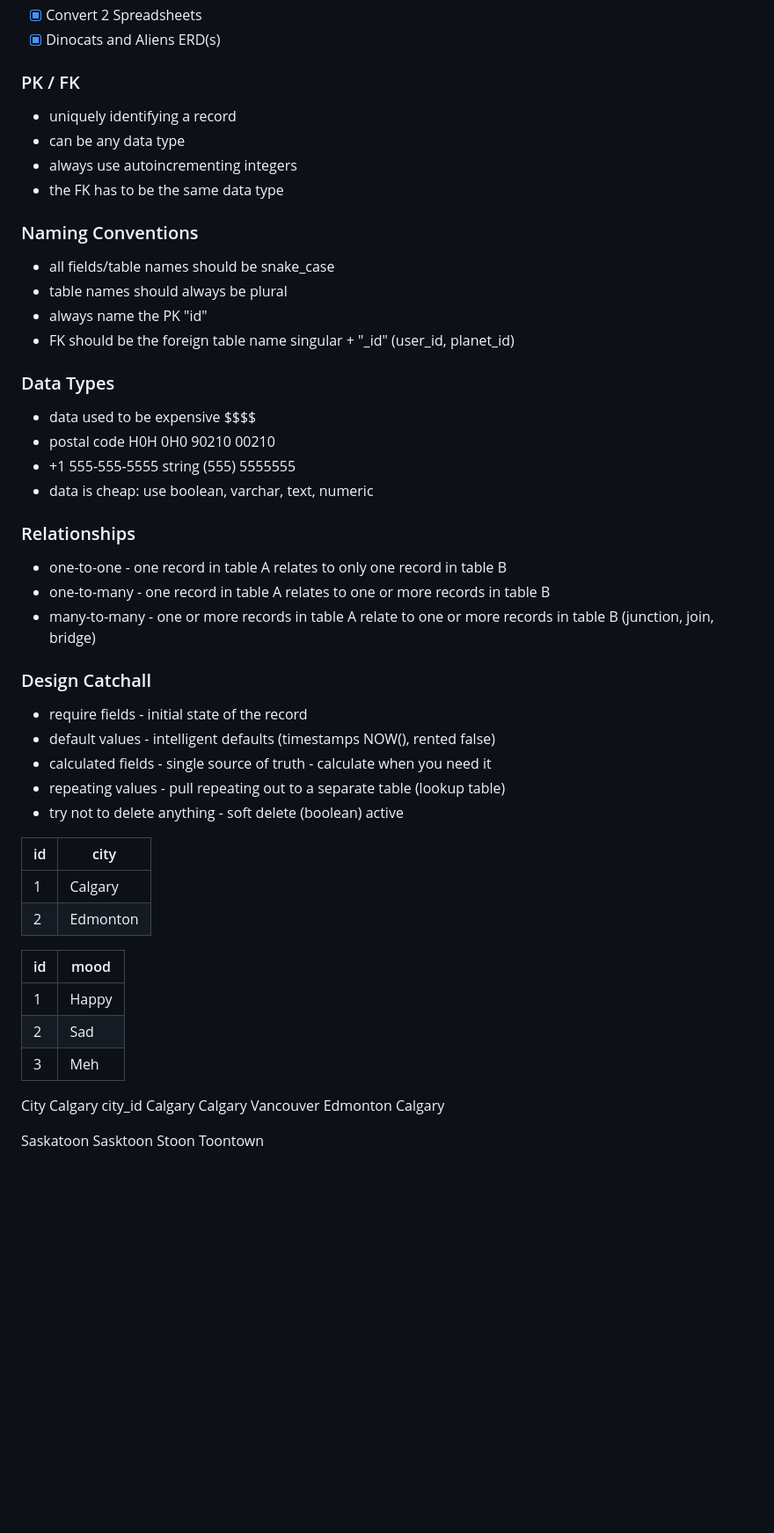
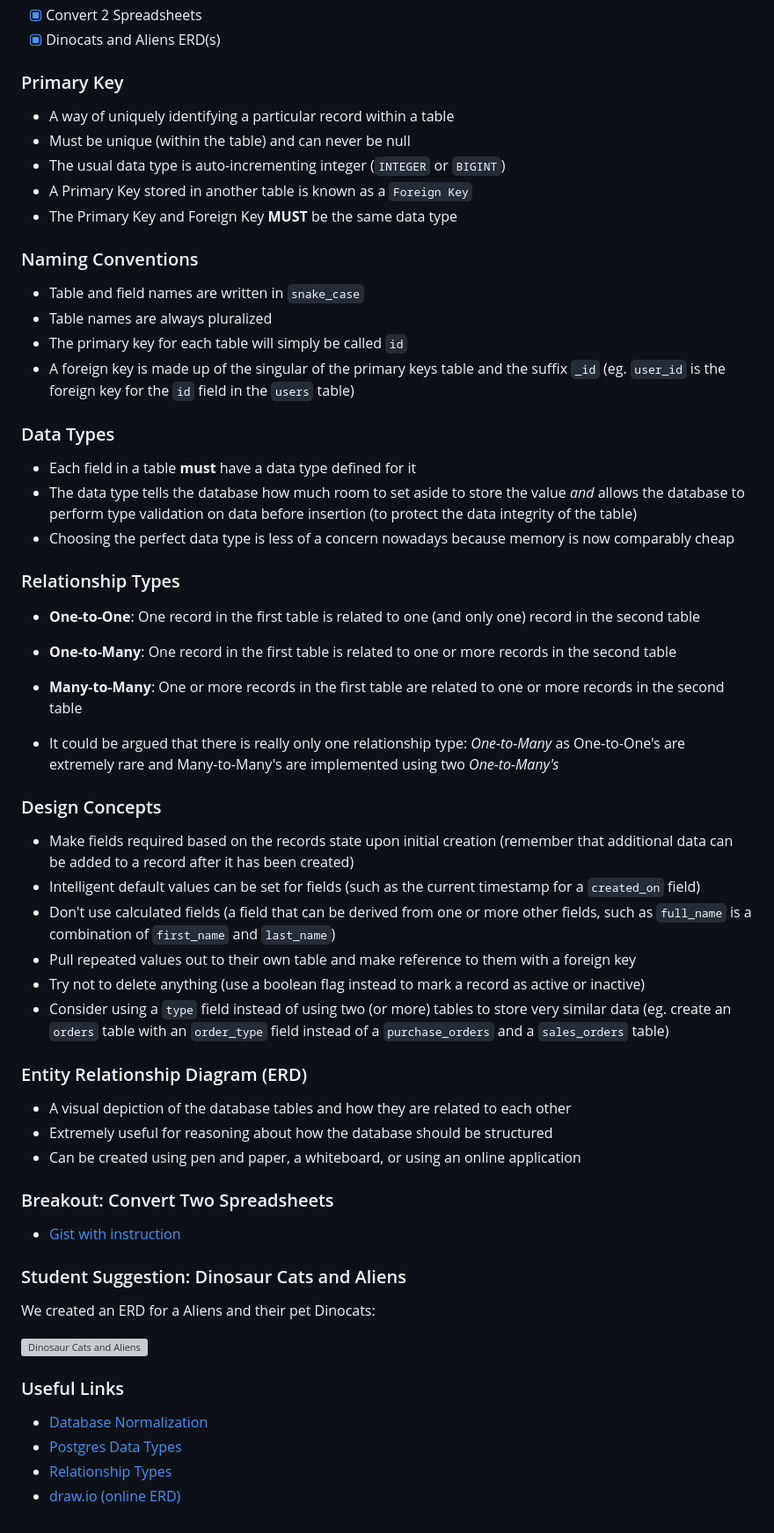
Before and after one commit to andydlindsay/mar07-2022-b, a Markdown page: w05d02/README.md, the part around the change. Shown: that part at 88% size. Drawn GitHub-style; blank space fills up the shorter version; grey boxes are pictures that could not be loaded.

Commit message:
update readme; add erd image

```diff
--- a/w05d02/README.md
+++ b/w05d02/README.md
@@ -10,57 +10,60 @@
 - [x] Convert 2 Spreadsheets
 - [x] Dinocats and Aliens ERD(s)
 
-### PK / FK
-* uniquely identifying a record
-* can be any data type
-* always use autoincrementing integers
-* the FK has to be the same data type
+### Primary Key
+
+- A way of uniquely identifying a particular record within a table
+- Must be unique (within the table) and can never be null
+- The usual data type is auto-incrementing integer (`INTEGER` or `BIGINT`)
+- A Primary Key stored in another table is known as a `Foreign Key`
+- The Primary Key and Foreign Key **MUST** be the same data type
 
 ### Naming Conventions
-* all fields/table names should be snake_case
-* table names should always be plural
-* always name the PK "id"
-* FK should be the foreign table name singular + "_id" (user_id, planet_id)
+
+- Table and field names are written in `snake_case`
+- Table names are always pluralized
+- The primary key for each table will simply be called `id`
+- A foreign key is made up of the singular of the primary keys table and the suffix `_id` (eg. `user_id` is the foreign key for the `id` field in the `users` table)
 
 ### Data Types
-* data used to be expensive $$$$
-* postal code H0H 0H0       90210 00210
-* +1 555-555-5555 string (555) 5555555
-* data is cheap: use boolean, varchar, text, numeric
 
-### Relationships
-* one-to-one - one record in table A relates to only one record in table B
-* one-to-many - one record in table A relates to one or more records in table B
-* many-to-many - one or more records in table A relate to one or more records in table B (junction, join, bridge)
+- Each field in a table **must** have a data type defined for it
+- The data type tells the database how much room to set aside to store the value _and_ allows the database to perform type validation on data before insertion (to protect the data integrity of the table)
+- Choosing the perfect data type is less of a concern nowadays because memory is now comparably cheap
 
-### Design Catchall
-* require fields - initial state of the record
-* default values - intelligent defaults (timestamps NOW(), rented false)
-* calculated fields - single source of truth - calculate when you need it
-* repeating values - pull repeating out to a separate table (lookup table)
-* try not to delete anything - soft delete (boolean) active
+### Relationship Types
 
+- **One-to-One**: One record in the first table is related to one (and only one) record in the second table
+- **One-to-Many**: One record in the first table is related to one or more records in the second table
+- **Many-to-Many**: One or more records in the first table are related to one or more records in the second table
 
-|id|city|
-|---|---|
-|1|Calgary|
-|2|Edmonton|
+- It could be argued that there is really only one relationship type: _One-to-Many_ as One-to-One's are extremely rare and Many-to-Many's are implemented using two _One-to-Many's_
 
-|id|mood|
-|---|---|
-|1|Happy|
-|2|Sad|
-|3|Meh|
+### Design Concepts
 
-City
-Calgary city_id
-Calgary
-Calgary
-Vancouver
-Edmonton
-Calgary
+- Make fields required based on the records state upon initial creation (remember that additional data can be added to a record after it has been created)
+- Intelligent default values can be set for fields (such as the current timestamp for a `created_on` field)
+- Don't use calculated fields (a field that can be derived from one or more other fields, such as `full_name` is a combination of `first_name` and `last_name`)
+- Pull repeated values out to their own table and make reference to them with a foreign key
+- Try not to delete anything (use a boolean flag instead to mark a record as active or inactive)
+- Consider using a `type` field instead of using two (or more) tables to store very similar data (eg. create an `orders` table with an `order_type` field instead of a `purchase_orders` and a `sales_orders` table)
 
-Saskatoon
-Sasktoon
-Stoon
-Toontown
+### Entity Relationship Diagram (ERD)
+
+- A visual depiction of the database tables and how they are related to each other
+- Extremely useful for reasoning about how the database should be structured
+- Can be created using pen and paper, a whiteboard, or using an online application
+
+### Breakout: Convert Two Spreadsheets
+- [Gist with instruction](https://gist.github.com/andydlindsay/20e7305e853bad7b587f294b054cf8de)
+
+### Student Suggestion: Dinosaur Cats and Aliens
+We created an ERD for a Aliens and their pet Dinocats:
+
+![Dinosaur Cats and Aliens](/dinosaurcats_v_aliens.drawio.png)
+
+### Useful Links
+* [Database Normalization](https://en.wikipedia.org/wiki/Database_normalization)
+* [Postgres Data Types](http://www.postgresqltutorial.com/postgresql-data-types/)
+* [Relationship Types](http://etutorials.org/SQL/Database+design+for+mere+mortals/Part+II+The+Design+Process/Chapter+10.+Table+Relationships/Types+of+Relationships/)
+* [draw.io (online ERD)](https://www.draw.io/)
```
Also changed, not shown: w05d02/dinosaurcats_v_aliens.drawio.png (added).
